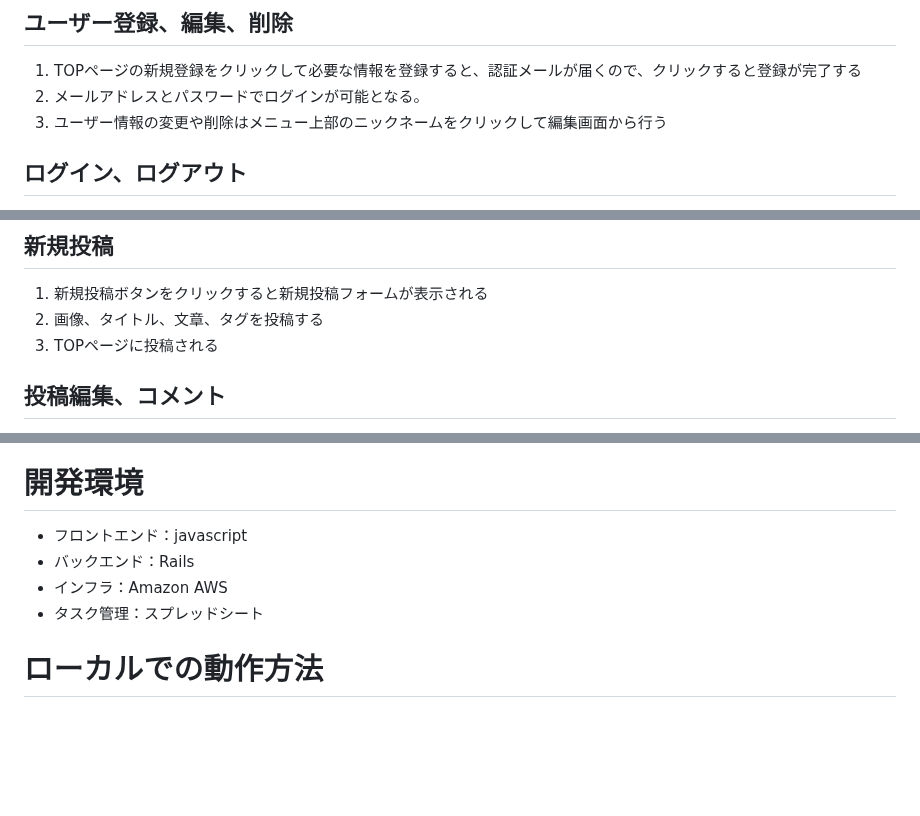
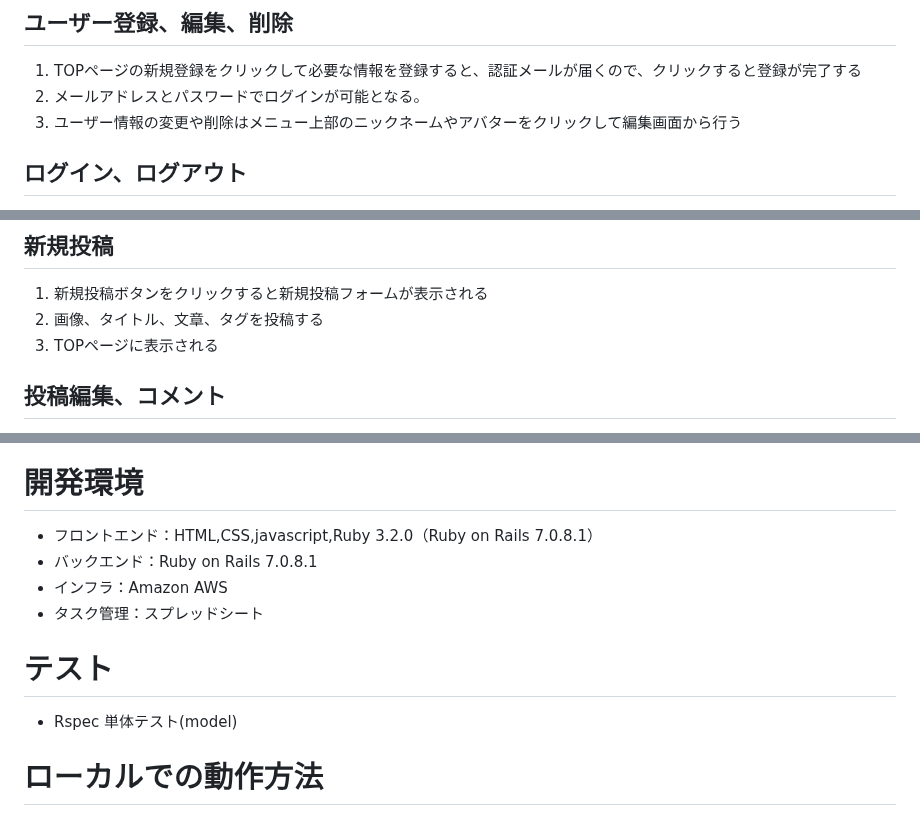
Before and after one commit to katsuya53/sunflower-garden53, a Markdown page: README.md, 3 parts joined by grey strips. GitHub-like rendering; blank space fills up the shorter version.

```diff
--- a/README.md
+++ b/README.md
@@ -19,7 +19,7 @@ TOPページ
 ## ユーザー登録、編集、削除
 1. TOPページの新規登録をクリックして必要な情報を登録すると、認証メールが届くので、クリックすると登録が完了する
 2. メールアドレスとパスワードでログインが可能となる。
-3. ユーザー情報の変更や削除はメニュー上部のニックネームをクリックして編集画面から行う
+3. ユーザー情報の変更や削除はメニュー上部のニックネームやアバターをクリックして編集画面から行う
 
 ## ログイン、ログアウト
 1. TOPページに閲覧者の状態によってログインとログアウトが表示されている
@@ -32,7 +32,7 @@ TOPページ
 ## 新規投稿
 1. 新規投稿ボタンをクリックすると新規投稿フォームが表示される
 2. 画像、タイトル、文章、タグを投稿する
-3. TOPページに投稿される
+3. TOPページに表示される
 
 ## 投稿編集、コメント
 1. 投稿画像をクリックすると、詳細ページが表示され、投稿者の投稿であれば編集と削除ができる
@@ -90,10 +90,13 @@ https://docs.google.com/spreadsheets/d/1gckdPCufE7ylFW7s5P7IHMctCwj01BmyZb0qN4f2
 [![Image from Gyazo](https://i.gyazo.com/632d8dcf83a5e423037fa596ad84c899.png)](https://gyazo.com/632d8dcf83a5e423037fa596ad84c899)
 
 # 開発環境
-- フロントエンド：javascript
-- バックエンド：Rails
+- フロントエンド：HTML,CSS,javascript,Ruby 3.2.0（Ruby on Rails 7.0.8.1）
+- バックエンド：Ruby on Rails 7.0.8.1
 - インフラ：Amazon AWS
 - タスク管理：スプレッドシート
+
+# テスト
+- Rspec 単体テスト(model)
 
 # ローカルでの動作方法
 以下のコマンドを順に実行。
```
Also changed, not shown: other parts of README.md (+2 -2 lines).
